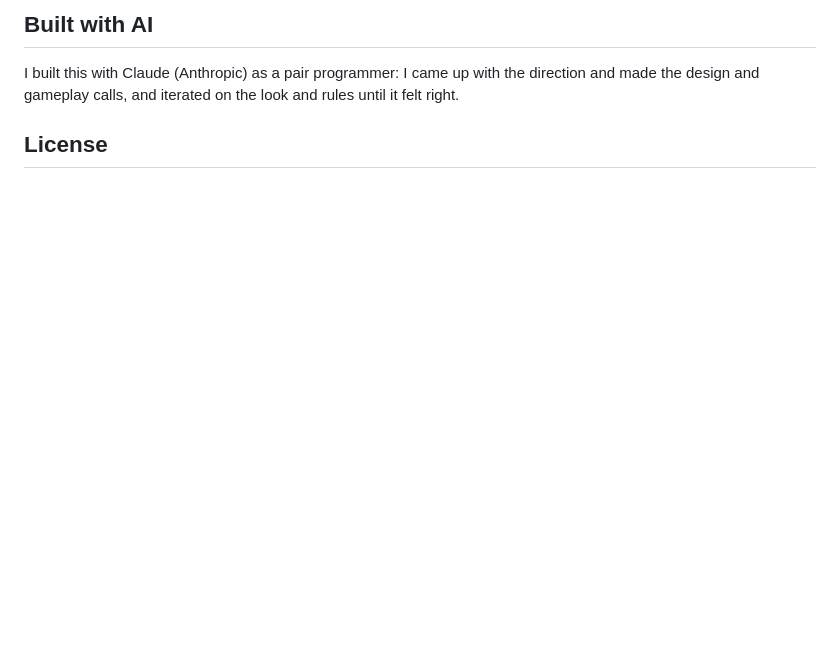
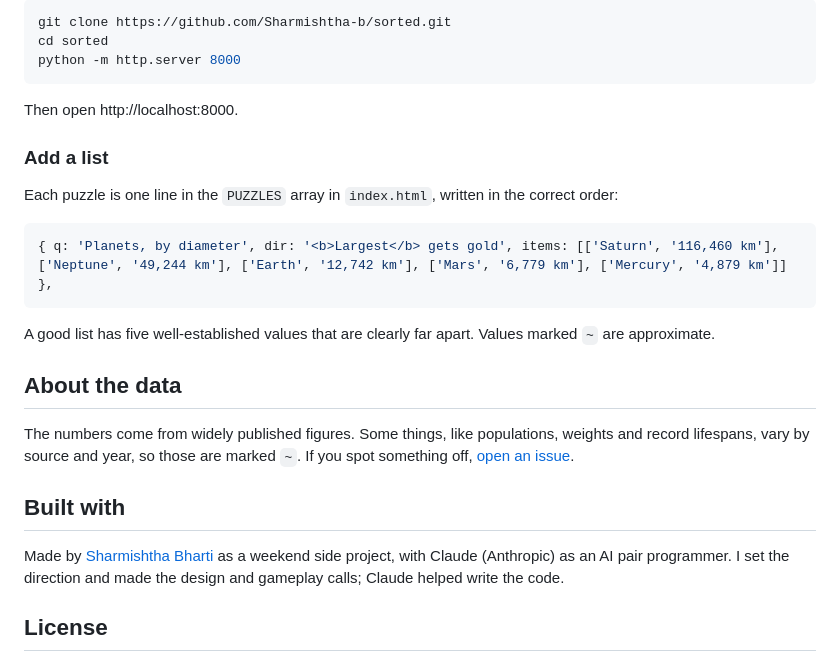
Before and after one commit to Sharmishtha-b/sorted, a Markdown page: README.md, the part around one of its changes. GitHub-like rendering; blank space fills up the shorter version.

````diff
--- a/README.md
+++ b/README.md
@@ -39,7 +63,29 @@ The 20 lists use well-established figures. Values marked `~` are approximate (po
 
-## Built with AI
+```bash
+git clone https://github.com/Sharmishtha-b/sorted.git
+cd sorted
+python -m http.server 8000
+```
 
-I built this with Claude (Anthropic) as a pair programmer: I came up with the direction and made the design and gameplay calls, and iterated on the look and rules until it felt right.
+Then open http://localhost:8000.
+
+### Add a list
+
+Each puzzle is one line in the `PUZZLES` array in `index.html`, written in the correct order:
+
+```js
+{ q: 'Planets, by diameter', dir: '<b>Largest</b> gets gold', items: [['Saturn', '116,460 km'], ['Neptune', '49,244 km'], ['Earth', '12,742 km'], ['Mars', '6,779 km'], ['Mercury', '4,879 km']] },
+```
+
+A good list has five well-established values that are clearly far apart. Values marked `~` are approximate.
+
+## About the data
+
+The numbers come from widely published figures. Some things, like populations, weights and record lifespans, vary by source and year, so those are marked `~`. If you spot something off, [open an issue](https://github.com/Sharmishtha-b/sorted/issues).
+
+## Built with
+
+Made by [Sharmishtha Bharti](https://sharmishtha-portfolio.vercel.app) as a weekend side project, with Claude (Anthropic) as an AI pair programmer. I set the direction and made the design and gameplay calls; Claude helped write the code.
 
 ## License
 
````
Also changed, not shown: other parts of README.md (+45 -21 lines), docs/preview.jpg (added), 1 other file.
